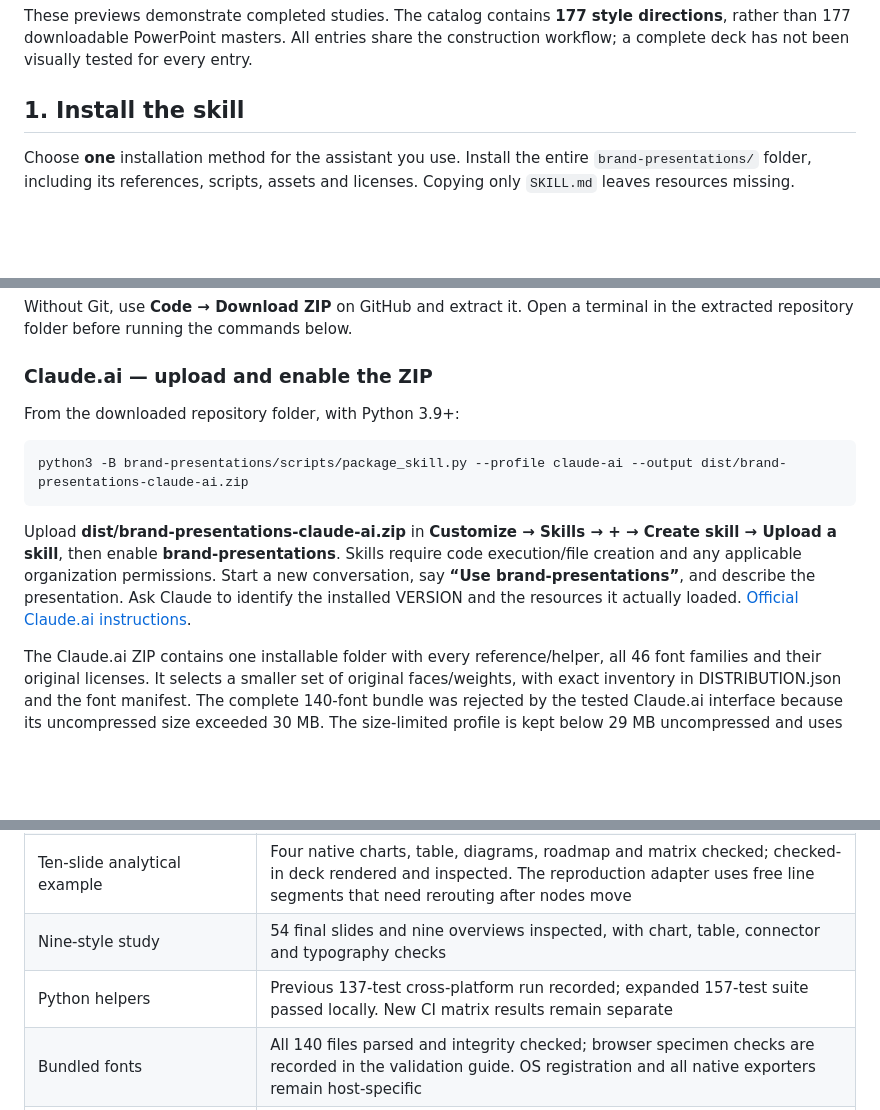
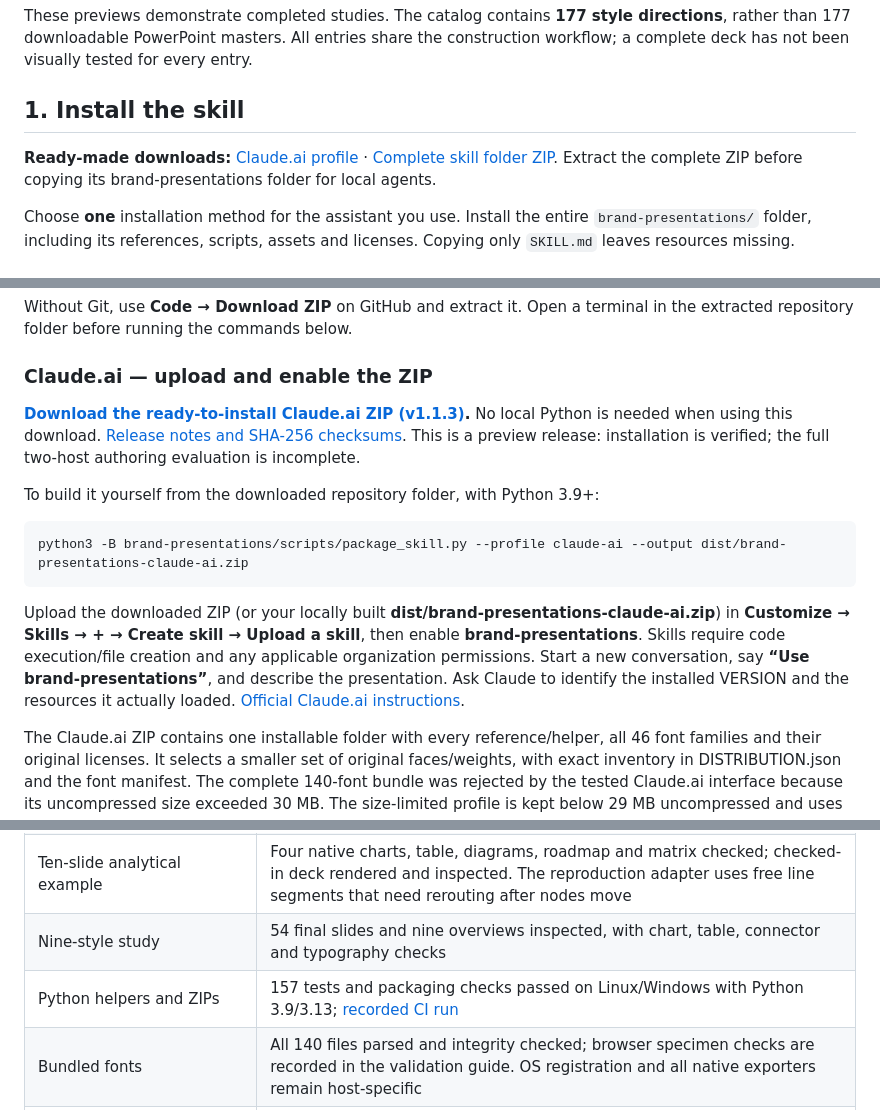
Before and after one commit to Everton-baptista/skill-slidegenai, a Markdown page: README.md, 3 parts joined by grey strips. GitHub-like rendering; blank space fills up the shorter version.

Commit message:
docs: link installable archives and verified CI results

````diff
--- a/README.md
+++ b/README.md
@@ -28,6 +28,8 @@ These previews demonstrate completed studies. The catalog contains **177 style d
 
 ## 1. Install the skill
 
+**Ready-made downloads:** [Claude.ai profile](https://github.com/Everton-baptista/skill-slidegenai/releases/download/v1.1.3/brand-presentations-claude-ai-1.1.3.zip) · [Complete skill folder ZIP](https://github.com/Everton-baptista/skill-slidegenai/releases/download/v1.1.3/brand-presentations-full-1.1.3.zip). Extract the complete ZIP before copying its brand-presentations folder for local agents.
+
 Choose **one** installation method for the assistant you use. Install the entire `brand-presentations/` folder, including its references, scripts, assets and licenses. Copying only `SKILL.md` leaves resources missing.
 
 ### Download the repository
@@ -43,13 +45,15 @@ Without Git, use **Code → Download ZIP** on GitHub and extract it. Open a term
 
 ### Claude.ai — upload and enable the ZIP
 
-From the downloaded repository folder, with Python 3.9+:
+**[Download the ready-to-install Claude.ai ZIP (v1.1.3)](https://github.com/Everton-baptista/skill-slidegenai/releases/download/v1.1.3/brand-presentations-claude-ai-1.1.3.zip).** No local Python is needed when using this download. [Release notes and SHA-256 checksums](https://github.com/Everton-baptista/skill-slidegenai/releases/tag/v1.1.3). This is a preview release: installation is verified; the full two-host authoring evaluation is incomplete.
+
+To build it yourself from the downloaded repository folder, with Python 3.9+:
 
 ```sh
 python3 -B brand-presentations/scripts/package_skill.py --profile claude-ai --output dist/brand-presentations-claude-ai.zip
 ```
 
-Upload **dist/brand-presentations-claude-ai.zip** in **Customize → Skills → + → Create skill → Upload a skill**, then enable **brand-presentations**. Skills require code execution/file creation and any applicable organization permissions. Start a new conversation, say **“Use brand-presentations”**, and describe the presentation. Ask Claude to identify the installed VERSION and the resources it actually loaded. [Official Claude.ai instructions](https://support.claude.com/en/articles/12512180-use-skills-in-claude).
+Upload the downloaded ZIP (or your locally built **dist/brand-presentations-claude-ai.zip**) in **Customize → Skills → + → Create skill → Upload a skill**, then enable **brand-presentations**. Skills require code execution/file creation and any applicable organization permissions. Start a new conversation, say **“Use brand-presentations”**, and describe the presentation. Ask Claude to identify the installed VERSION and the resources it actually loaded. [Official Claude.ai instructions](https://support.claude.com/en/articles/12512180-use-skills-in-claude).
 
 The Claude.ai ZIP contains one installable folder with every reference/helper, all 46 font families and their original licenses. It selects a smaller set of original faces/weights, with exact inventory in DISTRIBUTION.json and the font manifest. The complete 140-font bundle was rejected by the tested Claude.ai interface because its uncompressed size exceeded 30 MB. The size-limited profile is kept below 29 MB uncompressed and uses portable filenames, with original paths recorded; no font binaries or internal font identities are modified. The packager validates resources before writing and refuses to overwrite an existing ZIP; use a new output filename for another build. The GitHub **Download ZIP** is the repository archive, not this installable package. Reading a repository link or uploading it as chat context does not prove native skill activation.
 
@@ -294,7 +298,7 @@ The initial npm install needs network access or a populated cache. Use a new out
 | Eight-slide portable example | Native text, table, chart/workbook and process objects checked; PPTX rendered and all slides inspected |
 | Ten-slide analytical example | Four native charts, table, diagrams, roadmap and matrix checked; checked-in deck rendered and inspected. The reproduction adapter uses free line segments that need rerouting after nodes move |
 | Nine-style study | 54 final slides and nine overviews inspected, with chart, table, connector and typography checks |
-| Python helpers | Previous 137-test cross-platform run recorded; expanded 157-test suite passed locally. New CI matrix results remain separate |
+| Python helpers and ZIPs | 157 tests and packaging checks passed on Linux/Windows with Python 3.9/3.13; [recorded CI run](https://github.com/Everton-baptista/skill-slidegenai/actions/runs/39193657101) |
 | Bundled fonts | All 140 files parsed and integrity checked; browser specimen checks are recorded in the validation guide. OS registration and all native exporters remain host-specific |
 | Catalog | All 177 entries resolve structurally; full decks have not been rendered and inspected for every entry |
 | PowerPoint, Google Slides, Keynote | Native opening/editing not tested |
````
Also changed, not shown: docs/VALIDATION.md (+2 -0 lines).
